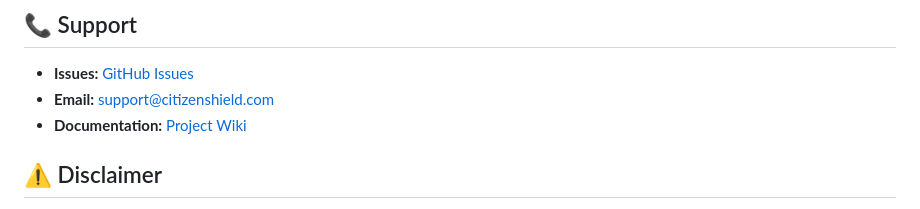
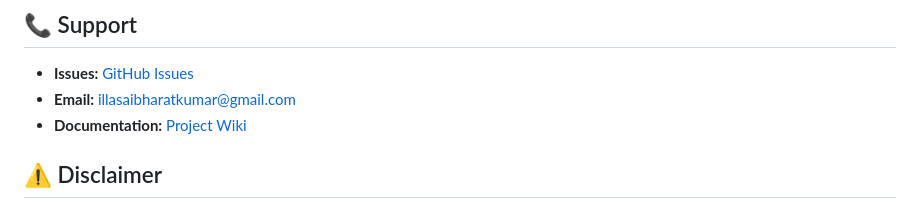
Before and after one commit to 24A31A05KP/CitizenSheild, a Markdown page: README.md, the part around the change. Rendered like a GitHub page.

```diff
--- a/README.md
+++ b/README.md
@@ -364,7 +364,7 @@ This project is licensed under the MIT License - see the [LICENSE](LICENSE) file
 ## 📞 Support
 
 - **Issues:** [GitHub Issues](https://github.com/24A31A05KP/CitizenSheild/issues)
-- **Email:** support@citizenshield.com
+- **Email:** illasaibharatkumar@gmail.com
 - **Documentation:** [Project Wiki](https://github.com/24A31A05KP/CitizenSheild/wiki)
 
 ## ⚠️ Disclaimer
```
